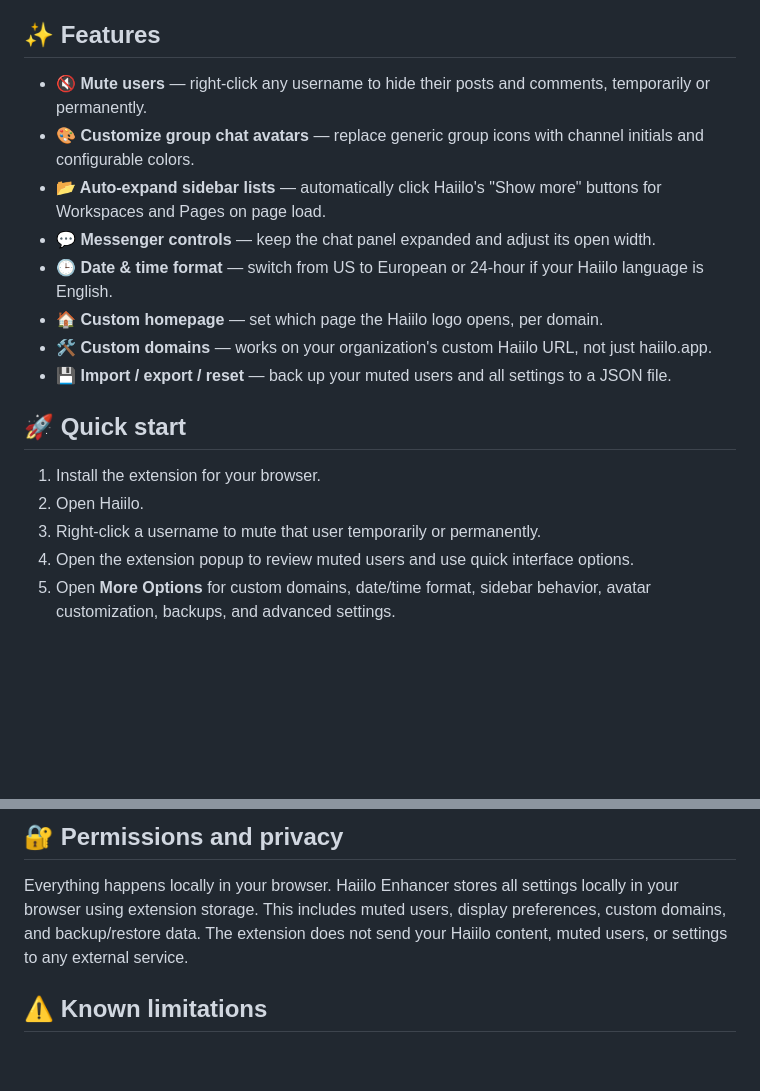
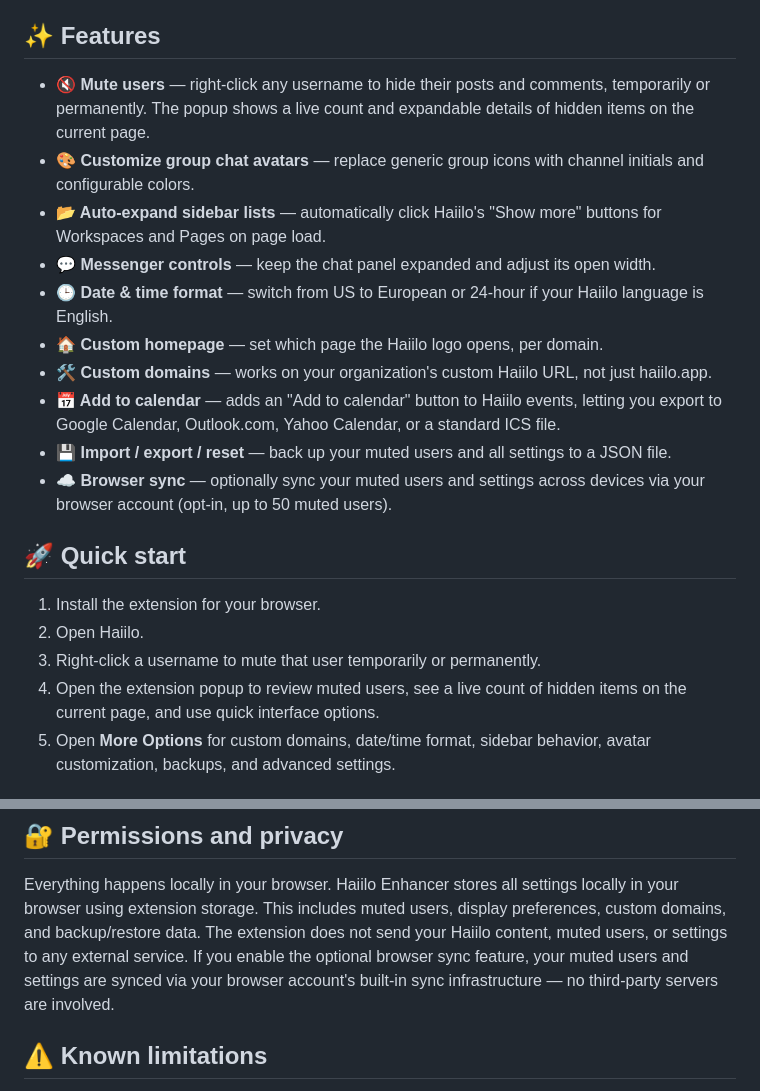
Before and after one commit to nichu42/haiilo-enhancer, a Markdown page: README.md, 2 parts joined by grey strips. GitHub-like rendering; blank space fills up the shorter version.

Commit message:
docs: update README with cloud sync and Yahoo Calendar
Co-authored-by: Copilot <223556219+Copilot@users.noreply.github.com>

```diff
--- a/README.md
+++ b/README.md
@@ -8,21 +8,23 @@ Haiilo Enhancer adds small, local quality-of-life improvements directly in your
 
 ## ✨ Features
 
-- **🔇 Mute users** — right-click any username to hide their posts and comments, temporarily or permanently.
+- **🔇 Mute users** — right-click any username to hide their posts and comments, temporarily or permanently. The popup shows a live count and expandable details of hidden items on the current page.
 - **🎨 Customize group chat avatars** — replace generic group icons with channel initials and configurable colors.
 - **📂 Auto-expand sidebar lists** — automatically click Haiilo's "Show more" buttons for Workspaces and Pages on page load.
 - **💬 Messenger controls** — keep the chat panel expanded and adjust its open width.
 - **🕒 Date & time format** — switch from US to European or 24-hour if your Haiilo language is English.
 - **🏠 Custom homepage** — set which page the Haiilo logo opens, per domain.
 - **🛠️ Custom domains** — works on your organization's custom Haiilo URL, not just haiilo.app.
+- **📅 Add to calendar** — adds an "Add to calendar" button to Haiilo events, letting you export to Google Calendar, Outlook.com, Yahoo Calendar, or a standard ICS file.
 - **💾 Import / export / reset** — back up your muted users and all settings to a JSON file.
+- **☁️ Browser sync** — optionally sync your muted users and settings across devices via your browser account (opt-in, up to 50 muted users).
 
 ## 🚀 Quick start
 
 1. Install the extension for your browser.
 2. Open Haiilo.
 3. Right-click a username to mute that user temporarily or permanently.
-4. Open the extension popup to review muted users and use quick interface options.
+4. Open the extension popup to review muted users, see a live count of hidden items on the current page, and use quick interface options.
 5. Open **More Options** for custom domains, date/time format, sidebar behavior, avatar customization, backups, and advanced settings.
 
 ## 📥 Installation
@@ -48,7 +50,7 @@ Haiilo Enhancer adds small, local quality-of-life improvements directly in your
 ## 🔐 Permissions and privacy
 
 Everything happens locally in your browser. Haiilo Enhancer stores all settings locally in your browser using extension storage. This includes muted users, display preferences, custom domains, and backup/restore data.
-The extension does not send your Haiilo content, muted users, or settings to any external service.
+The extension does not send your Haiilo content, muted users, or settings to any external service. If you enable the optional browser sync feature, your muted users and settings are synced via your browser account's built-in sync infrastructure — no third-party servers are involved.
 
 ## ⚠️ Known limitations
 
```
